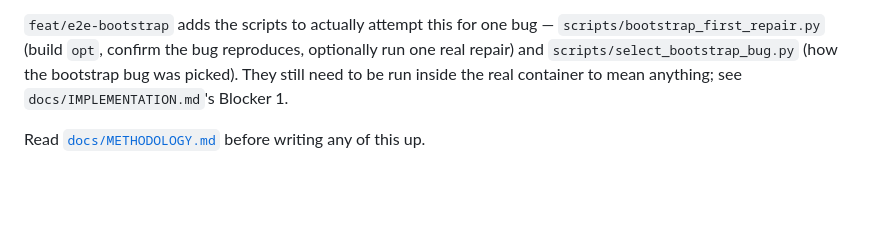
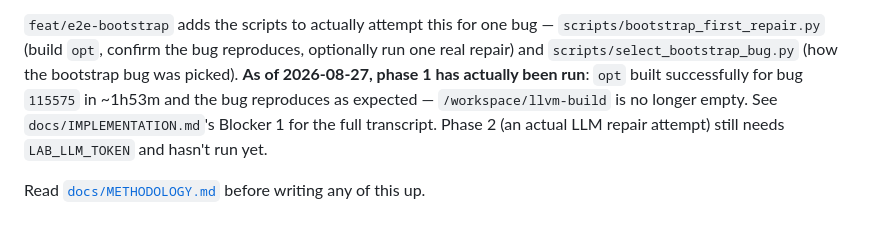
Before and after one commit to Tanish-Desai/better-compiler, a Markdown page: README.md, the part around the change. GitHub-like rendering; blank space fills up the shorter version.

```diff
--- a/README.md
+++ b/README.md
@@ -135,7 +135,10 @@ numbers — only the mechanism.
 `feat/e2e-bootstrap` adds the scripts to actually attempt this for one bug —
 `scripts/bootstrap_first_repair.py` (build `opt`, confirm the bug reproduces,
 optionally run one real repair) and `scripts/select_bootstrap_bug.py` (how the
-bootstrap bug was picked). They still need to be run inside the real container
-to mean anything; see `docs/IMPLEMENTATION.md`'s Blocker 1.
+bootstrap bug was picked). **As of 2026-08-27, phase 1 has actually been run**:
+`opt` built successfully for bug `115575` in ~1h53m and the bug reproduces as
+expected — `/workspace/llvm-build` is no longer empty. See
+`docs/IMPLEMENTATION.md`'s Blocker 1 for the full transcript. Phase 2 (an
+actual LLM repair attempt) still needs `LAB_LLM_TOKEN` and hasn't run yet.
 
 Read [`docs/METHODOLOGY.md`](docs/METHODOLOGY.md) before writing any of this up.
```
Also changed, not shown: docs/IMPLEMENTATION.md (+28 -15 lines).
